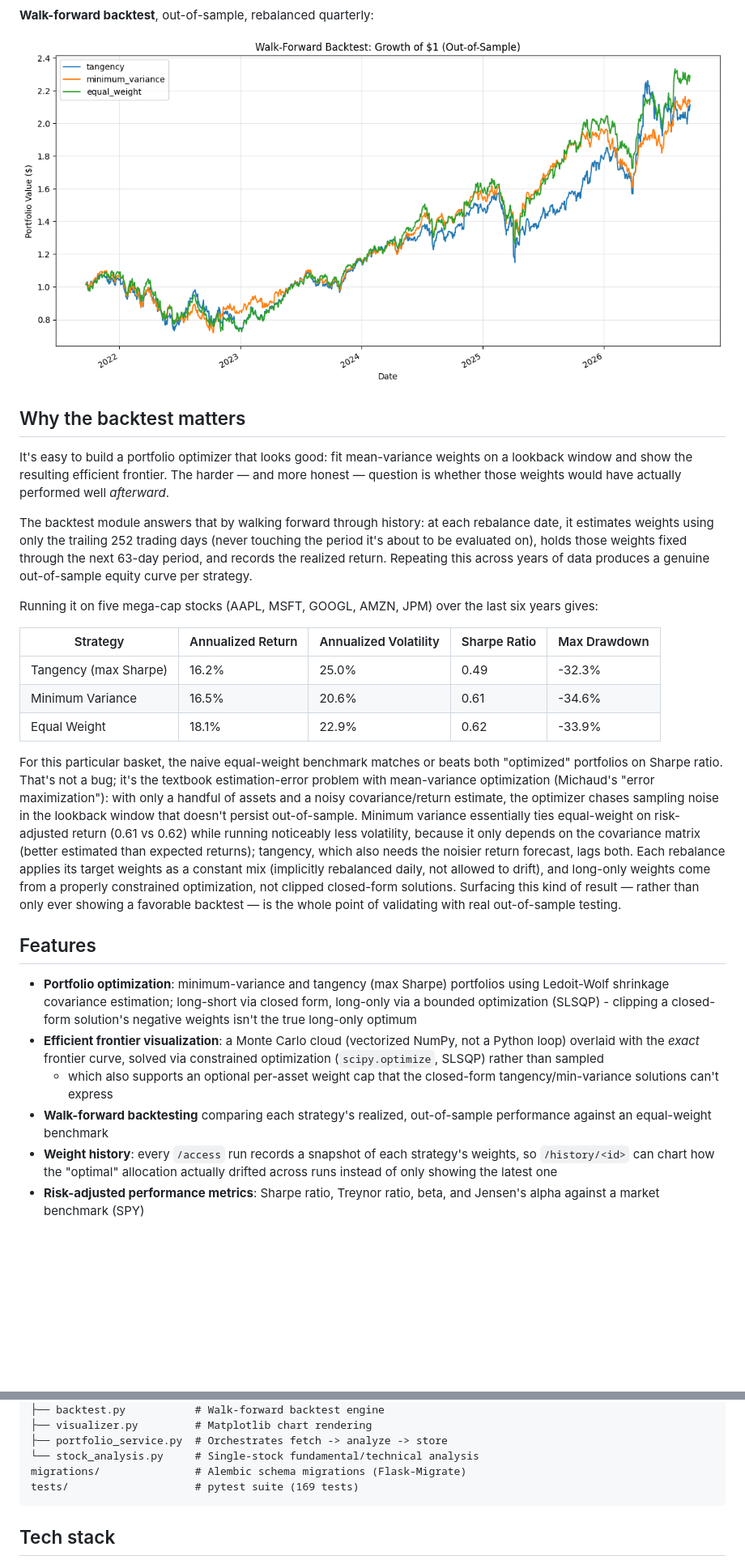
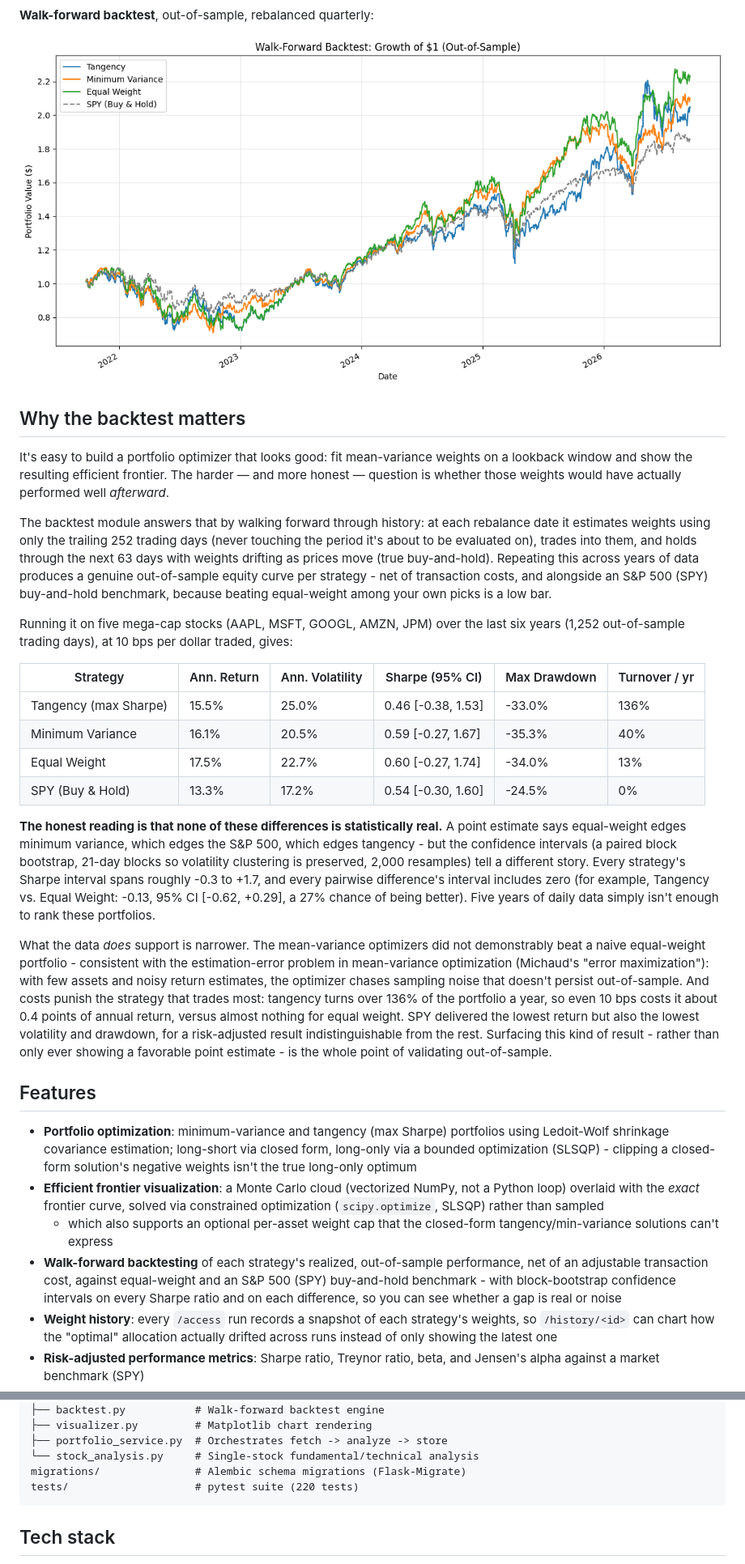
Before and after one commit to marvinwong12/Portfolio-Optimization-Application, a Markdown page: README.md, 2 parts joined by grey strips. Shown at 81% size. Drawn GitHub-style; pictures changed too: docs/screenshots/backtest_comparison.png; blank space fills up the shorter version.

Commit message:
comparison against benchmarks + bootstrap confidence intervals

````diff
--- a/README.md
+++ b/README.md
@@ -45,36 +45,46 @@ harder — and more honest — question is whether those weights would have
 actually performed well *afterward*.
 
 The backtest module answers that by walking forward through history: at each
-rebalance date, it estimates weights using only the trailing 252 trading
-days (never touching the period it's about to be evaluated on), holds those
-weights fixed through the next 63-day period, and records the realized
-return. Repeating this across years of data produces a genuine
-out-of-sample equity curve per strategy.
+rebalance date it estimates weights using only the trailing 252 trading days
+(never touching the period it's about to be evaluated on), trades into them,
+and holds through the next 63 days with weights drifting as prices move
+(true buy-and-hold). Repeating this across years of data produces a genuine
+out-of-sample equity curve per strategy - net of transaction costs, and
+alongside an S&P 500 (SPY) buy-and-hold benchmark, because beating
+equal-weight among your own picks is a low bar.
 
 Running it on five mega-cap stocks (AAPL, MSFT, GOOGL, AMZN, JPM) over the
-last six years gives:
+last six years (1,252 out-of-sample trading days), at 10 bps per dollar
+traded, gives:
 
-| Strategy | Annualized Return | Annualized Volatility | Sharpe Ratio | Max Drawdown |
-|---|---|---|---|---|
-| Tangency (max Sharpe) | 16.2% | 25.0% | 0.49 | -32.3% |
-| Minimum Variance | 16.5% | 20.6% | 0.61 | -34.6% |
-| Equal Weight | 18.1% | 22.9% | 0.62 | -33.9% |
+| Strategy | Ann. Return | Ann. Volatility | Sharpe (95% CI) | Max Drawdown | Turnover / yr |
+|---|---|---|---|---|---|
+| Tangency (max Sharpe) | 15.5% | 25.0% | 0.46 [-0.38, 1.53] | -33.0% | 136% |
+| Minimum Variance | 16.1% | 20.5% | 0.59 [-0.27, 1.67] | -35.3% | 40% |
+| Equal Weight | 17.5% | 22.7% | 0.60 [-0.27, 1.74] | -34.0% | 13% |
+| SPY (Buy & Hold) | 13.3% | 17.2% | 0.54 [-0.30, 1.60] | -24.5% | 0% |
 
-For this particular basket, the naive equal-weight benchmark matches or beats
-both "optimized" portfolios on Sharpe ratio. That's not a bug; it's the
-textbook estimation-error problem with mean-variance optimization (Michaud's
-"error maximization"): with only a handful of assets and a noisy
-covariance/return estimate, the optimizer chases sampling noise in the
-lookback window that doesn't persist out-of-sample. Minimum variance
-essentially ties equal-weight on risk-adjusted return (0.61 vs 0.62) while
-running noticeably less volatility, because it only depends on the covariance
-matrix (better estimated than expected returns); tangency, which also needs
-the noisier return forecast, lags both. Each rebalance applies its target
-weights as a constant mix (implicitly rebalanced daily, not allowed to drift),
-and long-only weights come from a properly constrained optimization, not
-clipped closed-form solutions. Surfacing this
-kind of result — rather than only ever showing a favorable backtest — is the
-whole point of validating with real out-of-sample testing.
+**The honest reading is that none of these differences is statistically
+real.** A point estimate says equal-weight edges minimum variance, which edges
+the S&P 500, which edges tangency - but the confidence intervals (a paired
+block bootstrap, 21-day blocks so volatility clustering is preserved, 2,000
+resamples) tell a different story. Every strategy's Sharpe interval spans
+roughly -0.3 to +1.7, and every pairwise difference's interval includes zero
+(for example, Tangency vs. Equal Weight: -0.13, 95% CI [-0.62, +0.29], a 27%
+chance of being better). Five years of daily data simply isn't enough to rank
+these portfolios.
+
+What the data *does* support is narrower. The mean-variance optimizers did not
+demonstrably beat a naive equal-weight portfolio - consistent with the
+estimation-error problem in mean-variance optimization (Michaud's "error
+maximization"): with few assets and noisy return estimates, the optimizer
+chases sampling noise that doesn't persist out-of-sample. And costs punish the
+strategy that trades most: tangency turns over 136% of the portfolio a year, so
+even 10 bps costs it about 0.4 points of annual return, versus almost nothing
+for equal weight. SPY delivered the lowest return but also the lowest
+volatility and drawdown, for a risk-adjusted result indistinguishable from the
+rest. Surfacing this kind of result - rather than only ever showing a
+favorable point estimate - is the whole point of validating out-of-sample.
 
 ## Features
 
@@ -87,8 +97,11 @@ whole point of validating with real out-of-sample testing.
   via constrained optimization (`scipy.optimize`, SLSQP) rather than sampled
   - which also supports an optional per-asset weight cap that the
   closed-form tangency/min-variance solutions can't express
-- **Walk-forward backtesting** comparing each strategy's realized,
-  out-of-sample performance against an equal-weight benchmark
+- **Walk-forward backtesting** of each strategy's realized, out-of-sample
+  performance, net of an adjustable transaction cost, against equal-weight and
+  an S&P 500 (SPY) buy-and-hold benchmark - with block-bootstrap confidence
+  intervals on every Sharpe ratio and on each difference, so you can see
+  whether a gap is real or noise
 - **Weight history**: every `/access` run records a snapshot of each
   strategy's weights, so `/history/<id>` can chart how the "optimal"
   allocation actually drifted across runs instead of only showing the
@@ -130,7 +143,7 @@ portfolio_optimizer/
 ├── portfolio_service.py  # Orchestrates fetch -> analyze -> store
 └── stock_analysis.py     # Single-stock fundamental/technical analysis
 migrations/               # Alembic schema migrations (Flask-Migrate)
-tests/                    # pytest suite (169 tests)
+tests/                    # pytest suite (220 tests)
 ```
 
 ## Tech stack
````
Also changed, not shown: other parts of README.md (+1 -1 lines), 7 other files.
